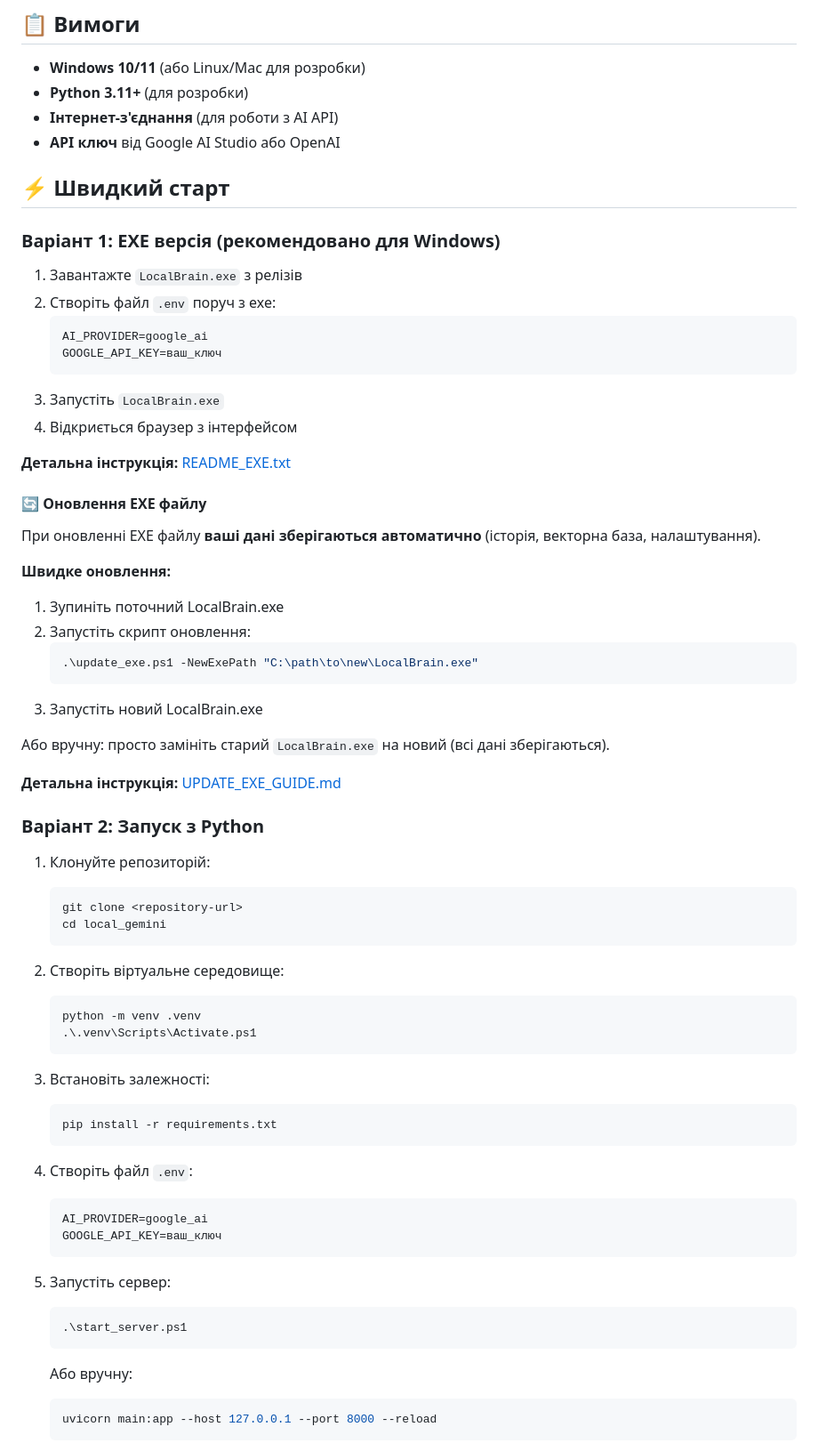
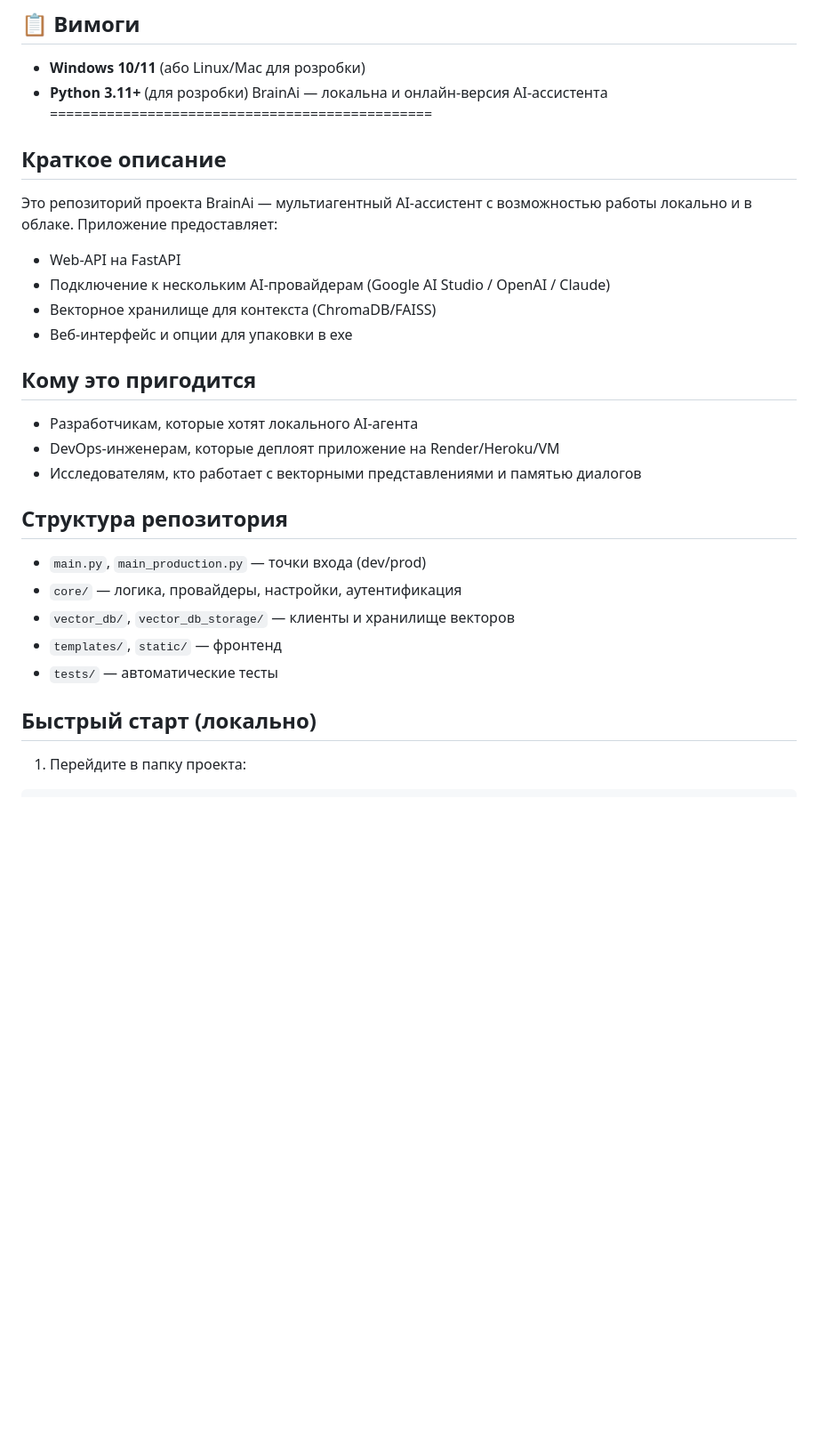
Before and after one commit to AlanDeLan/BrainAi_online, a Markdown page: README.md, the part around the change printed below. Shown: that part at 89% size. Drawn GitHub-style; blank space fills up the shorter version.

````diff
--- a/README.md
+++ b/README.md
@@ -16,71 +16,33 @@
 
 - **Windows 10/11** (або Linux/Mac для розробки)
 - **Python 3.11+** (для розробки)
-- **Інтернет-з'єднання** (для роботи з AI API)
-- **API ключ** від Google AI Studio або OpenAI
+BrainAi — локальна и онлайн-версия AI-ассистента
+===============================================
 
-## ⚡ Швидкий старт
+Краткое описание
+-----------------
+Это репозиторий проекта BrainAi — мультиагентный AI-ассистент с возможностью работы локально и в облаке. Приложение предоставляет:
 
-### Варіант 1: EXE версія (рекомендовано для Windows)
+- Web-API на FastAPI
+- Подключение к нескольким AI-провайдерам (Google AI Studio / OpenAI / Claude)
+- Векторное хранилище для контекста (ChromaDB/FAISS)
+- Веб-интерфейс и опции для упаковки в exe
 
-1. Завантажте `LocalBrain.exe` з релізів
-2. Створіть файл `.env` поруч з exe:
-   ```
-   AI_PROVIDER=google_ai
-   GOOGLE_API_KEY=ваш_ключ
-   ```
-3. Запустіть `LocalBrain.exe`
-4. Відкриється браузер з інтерфейсом
+Кому это пригодится
+------------------
+- Разработчикам, которые хотят локального AI-агента
+- DevOps-инженерам, которые деплоят приложение на Render/Heroku/VM
+- Исследователям, кто работает с векторными представлениями и памятью диалогов
 
-**Детальна інструкція:** [README_EXE.txt](README_EXE.txt)
+Структура репозитория
+---------------------
+- `main.py`, `main_production.py` — точки входа (dev/prod)
+- `core/` — логика, провайдеры, настройки, аутентификация
+- `vector_db/`, `vector_db_storage/` — клиенты и хранилище векторов
+- `templates/`, `static/` — фронтенд
+- `tests/` — автоматические тесты
 
-#### 🔄 Оновлення EXE файлу
+Быстрый старт (локально)
+-----------------------
+1. Перейдите в папку проекта:
 
-При оновленні EXE файлу **ваші дані зберігаються автоматично** (історія, векторна база, налаштування).
-
-**Швидке оновлення:**
-1. Зупиніть поточний LocalBrain.exe
-2. Запустіть скрипт оновлення:
-   ```powershell
-   .\update_exe.ps1 -NewExePath "C:\path\to\new\LocalBrain.exe"
-   ```
-3. Запустіть новий LocalBrain.exe
-
-Або вручну: просто замініть старий `LocalBrain.exe` на новий (всі дані зберігаються).
-
-**Детальна інструкція:** [UPDATE_EXE_GUIDE.md](UPDATE_EXE_GUIDE.md)
-
-### Варіант 2: Запуск з Python
-
-1. Клонуйте репозиторій:
-   ```bash
-   git clone <repository-url>
-   cd local_gemini
-   ```
-
-2. Створіть віртуальне середовище:
-   ```powershell
-   python -m venv .venv
-   .\.venv\Scripts\Activate.ps1
-   ```
-
-3. Встановіть залежності:
-   ```powershell
-   pip install -r requirements.txt
-   ```
-
-4. Створіть файл `.env`:
-   ```
-   AI_PROVIDER=google_ai
-   GOOGLE_API_KEY=ваш_ключ
-   ```
-
-5. Запустіть сервер:
-   ```powershell
-   .\start_server.ps1
-   ```
-   Або вручну:
-   ```powershell
-   uvicorn main:app --host 127.0.0.1 --port 8000 --reload
-   ```
-
````
Also changed, not shown: other parts of README.md (+61 -138 lines).
